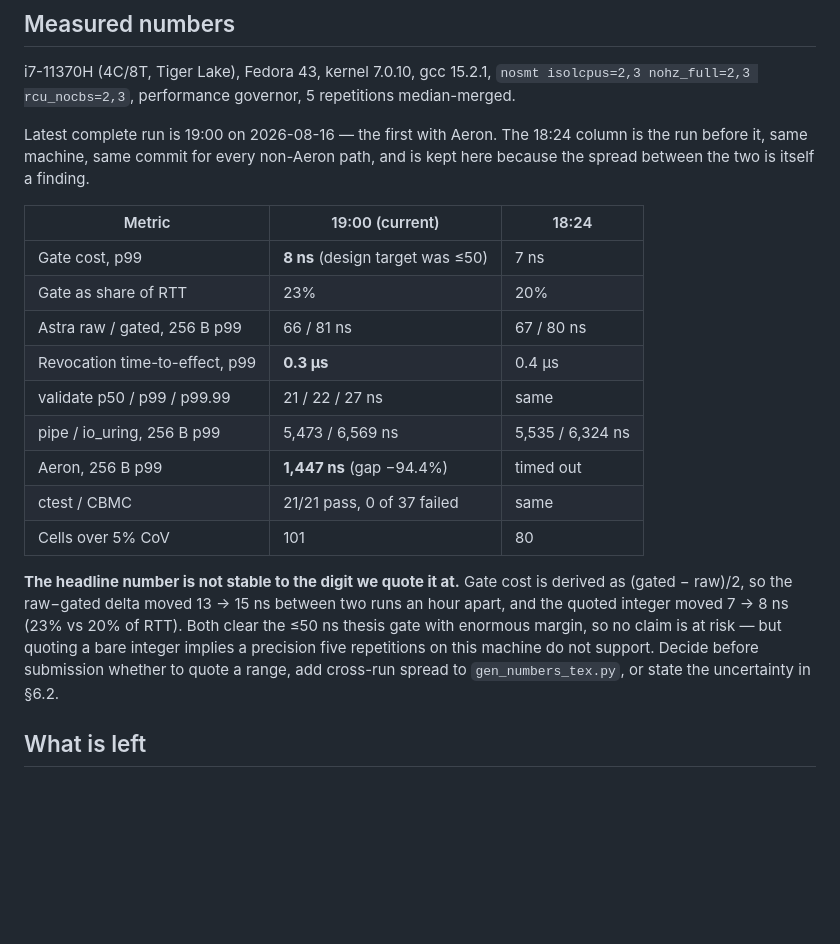
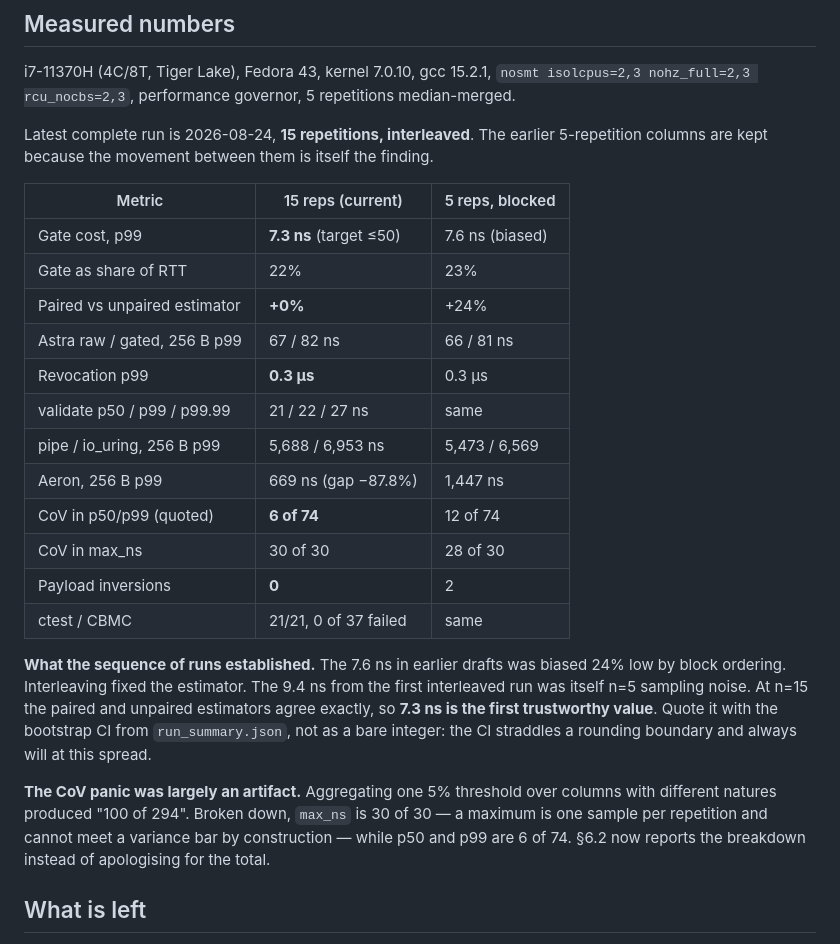
Before and after one commit to KernelArch-Lab/Astra, a Markdown page: papers/paper1/HANDOFF.md, the part around the change. GitHub-like rendering; blank space fills up the shorter version.

Commit message:
docs(paper1): record the 15-rep numbers and what the run sequence settled

```diff
--- a/papers/paper1/HANDOFF.md
+++ b/papers/paper1/HANDOFF.md
@@ -32,31 +32,38 @@ i7-11370H (4C/8T, Tiger Lake), Fedora 43, kernel 7.0.10, gcc 15.2.1,
 `nosmt isolcpus=2,3 nohz_full=2,3 rcu_nocbs=2,3`, performance governor,
 5 repetitions median-merged.
 
-Latest complete run is 19:00 on 2026-08-16 — the first with Aeron. The
-18:24 column is the run before it, same machine, same commit for every
-non-Aeron path, and is kept here because the spread between the two is
-itself a finding.
+Latest complete run is 2026-08-24, **15 repetitions, interleaved**. The
+earlier 5-repetition columns are kept because the movement between them
+is itself the finding.
 
-| Metric | 19:00 (current) | 18:24 |
+| Metric | 15 reps (current) | 5 reps, blocked |
 |---|---|---|
-| Gate cost, p99 | **8 ns** (design target was ≤50) | 7 ns |
-| Gate as share of RTT | 23% | 20% |
-| Astra raw / gated, 256 B p99 | 66 / 81 ns | 67 / 80 ns |
-| Revocation time-to-effect, p99 | **0.3 µs** | 0.4 µs |
+| Gate cost, p99 | **7.3 ns** (target ≤50) | 7.6 ns (biased) |
+| Gate as share of RTT | 22% | 23% |
+| Paired vs unpaired estimator | **+0%** | +24% |
+| Astra raw / gated, 256 B p99 | 67 / 82 ns | 66 / 81 ns |
+| Revocation p99 | **0.3 µs** | 0.3 µs |
 | validate p50 / p99 / p99.99 | 21 / 22 / 27 ns | same |
-| pipe / io_uring, 256 B p99 | 5,473 / 6,569 ns | 5,535 / 6,324 ns |
-| Aeron, 256 B p99 | **1,447 ns** (gap −94.4%) | timed out |
-| ctest / CBMC | 21/21 pass, 0 of 37 failed | same |
-| Cells over 5% CoV | 101 | 80 |
+| pipe / io_uring, 256 B p99 | 5,688 / 6,953 ns | 5,473 / 6,569 |
+| Aeron, 256 B p99 | 669 ns (gap −87.8%) | 1,447 ns |
+| CoV in p50/p99 (quoted) | **6 of 74** | 12 of 74 |
+| CoV in max_ns | 30 of 30 | 28 of 30 |
+| Payload inversions | **0** | 2 |
+| ctest / CBMC | 21/21, 0 of 37 failed | same |
 
-**The headline number is not stable to the digit we quote it at.** Gate
-cost is derived as (gated − raw)/2, so the raw−gated delta moved 13 → 15
-ns between two runs an hour apart, and the quoted integer moved 7 → 8 ns
-(23% vs 20% of RTT). Both clear the ≤50 ns thesis gate with enormous
-margin, so no claim is at risk — but quoting a bare integer implies a
-precision five repetitions on this machine do not support. Decide before
-submission whether to quote a range, add cross-run spread to
-`gen_numbers_tex.py`, or state the uncertainty in §6.2.
+**What the sequence of runs established.** The 7.6 ns in earlier drafts
+was biased 24% low by block ordering. Interleaving fixed the estimator.
+The 9.4 ns from the first interleaved run was itself n=5 sampling noise.
+At n=15 the paired and unpaired estimators agree exactly, so **7.3 ns is
+the first trustworthy value**. Quote it with the bootstrap CI from
+`run_summary.json`, not as a bare integer: the CI straddles a rounding
+boundary and always will at this spread.
+
+**The CoV panic was largely an artifact.** Aggregating one 5% threshold
+over columns with different natures produced "100 of 294". Broken down,
+`max_ns` is 30 of 30 — a maximum is one sample per repetition and cannot
+meet a variance bar by construction — while p50 and p99 are 6 of 74.
+§6.2 now reports the breakdown instead of apologising for the total.
 
 ## What is left
 
```
